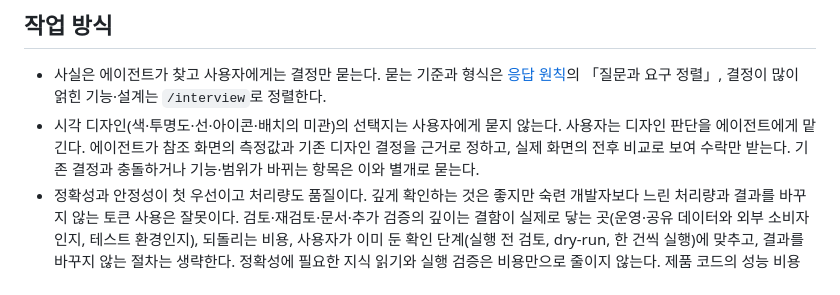
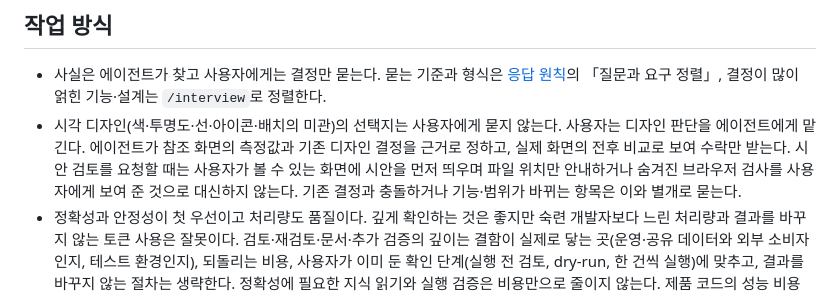
Before and after one commit to Ho-Gyu-Lee/hello-omp, a Markdown page: okf/direction.md, the part around the change. GitHub-like rendering.

```diff
--- a/okf/direction.md
+++ b/okf/direction.md
@@ -40,7 +40,7 @@ timestamp: 2026-11-06T00:00:00Z
 ## 작업 방식
 
 - 사실은 에이전트가 찾고 사용자에게는 결정만 묻는다. 묻는 기준과 형식은 [응답 원칙](/response-principles.md)의 「질문과 요구 정렬」, 결정이 많이 얽힌 기능·설계는 `/interview`로 정렬한다.
-- 시각 디자인(색·투명도·선·아이콘·배치의 미관)의 선택지는 사용자에게 묻지 않는다. 사용자는 디자인 판단을 에이전트에게 맡긴다. 에이전트가 참조 화면의 측정값과 기존 디자인 결정을 근거로 정하고, 실제 화면의 전후 비교로 보여 수락만 받는다. 기존 결정과 충돌하거나 기능·범위가 바뀌는 항목은 이와 별개로 묻는다.
+- 시각 디자인(색·투명도·선·아이콘·배치의 미관)의 선택지는 사용자에게 묻지 않는다. 사용자는 디자인 판단을 에이전트에게 맡긴다. 에이전트가 참조 화면의 측정값과 기존 디자인 결정을 근거로 정하고, 실제 화면의 전후 비교로 보여 수락만 받는다. 시안 검토를 요청할 때는 사용자가 볼 수 있는 화면에 시안을 먼저 띄우며 파일 위치만 안내하거나 숨겨진 브라우저 검사를 사용자에게 보여 준 것으로 대신하지 않는다. 기존 결정과 충돌하거나 기능·범위가 바뀌는 항목은 이와 별개로 묻는다.
 - 정확성과 안정성이 첫 우선이고 처리량도 품질이다. 깊게 확인하는 것은 좋지만 숙련 개발자보다 느린 처리량과 결과를 바꾸지 않는 토큰 사용은 잘못이다. 검토·재검토·문서·추가 검증의 깊이는 결함이 실제로 닿는 곳(운영·공유 데이터와 외부 소비자인지, 테스트 환경인지), 되돌리는 비용, 사용자가 이미 둔 확인 단계(실행 전 검토, dry-run, 한 건씩 실행)에 맞추고, 결과를 바꾸지 않는 절차는 생략한다. 정확성에 필요한 지식 읽기와 실행 검증은 비용만으로 줄이지 않는다. 제품 코드의 성능 비용 계약은 이와 별개로 [코딩 스타일](/coding-style.md)대로 보존한다.
 - 커밋·푸시는 사용자가 명시적으로 요청할 때만 한다. 검증 통과·정리 완료·작업 종료는 커밋 요청이 아니며, 요청 없이 커밋을 전제로 스테이징·메시지를 준비하지 않는다. 커밋을 준비하거나 보고할 때는 `git status --porcelain` 전체를 이번 작업과 무관한 변경(다른 작업·도구의 수정, 미추적 파일)까지 생략하지 않고 구분해 보이며, 무관 변경을 함께 커밋할지는 사용자가 정한다. 선별 스테이징의 검증은 [워크플로](/workflow.md)의 「검증 대상의 동일성」을 따른다.
 - 사용자가 교정하거나 새로 선택하면 이 문서의 해당 문장을 고친다. 사건 기록이 아니라 현재 방향만 둔다.
```
Also changed, not shown: rules/RULES.md (+1 -1 lines).
